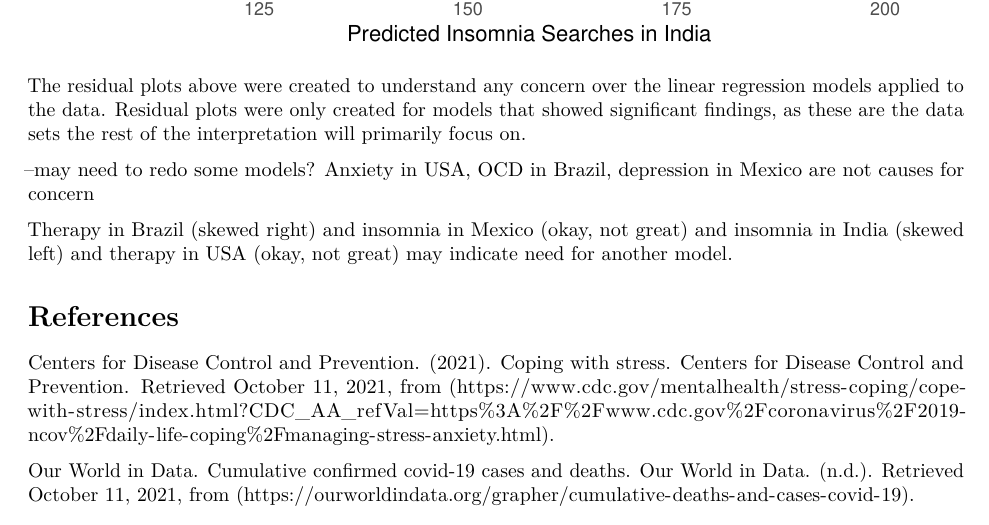
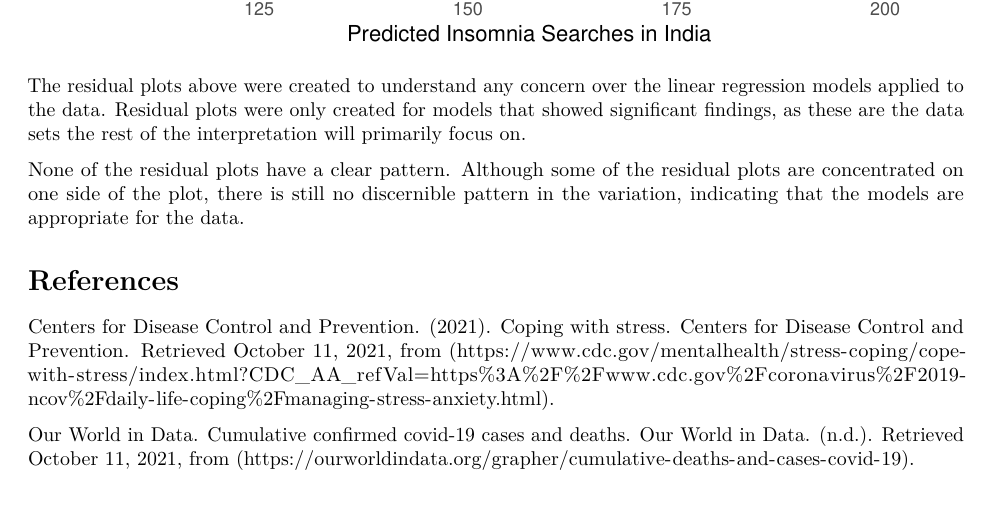
Before and after one commit to STA198F2021/TBD1, an R Markdown document (proposal/proposal_template.Rmd): part of page 20 of 20, cut so that both start at the same text. The pictures show the output file proposal/proposal_template.pdf that the author committed with the source.

Commit message:
residual plot interpretations

```diff
--- a/proposal/proposal_template.Rmd
+++ b/proposal/proposal_template.Rmd
@@ -448,10 +448,7 @@ ggplot(India_insomnia_aug, mapping = aes(x = .fitted, y = .resid)) +
 
 The residual plots above were created to understand any concern over the linear regression models applied to the data. Residual plots were only created for models that showed significant findings, as these are the data sets the rest of the interpretation will primarily focus on.
 
---may need to redo some models?
-Anxiety in USA, OCD in Brazil, depression in Mexico are not causes for concern
-
-Therapy in Brazil (skewed right) and insomnia in Mexico (okay, not great) and insomnia in India (skewed left) and therapy in USA (okay, not great) may indicate need for another model.
+None of the residual plots have a clear pattern. Although some of the residual plots are concentrated on one side of the plot, there is still no discernible pattern in the variation, indicating that the models are appropriate for the data.
 
 # References
 
```
Also changed, not shown: proposal/proposal_template.pdf.
